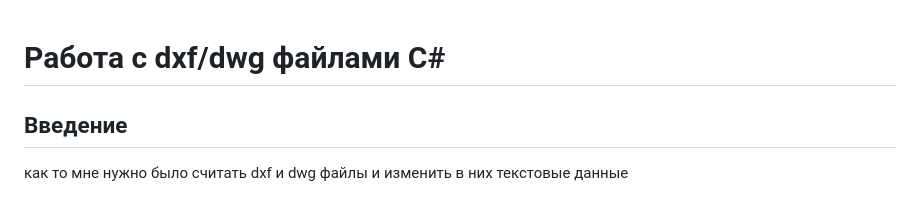
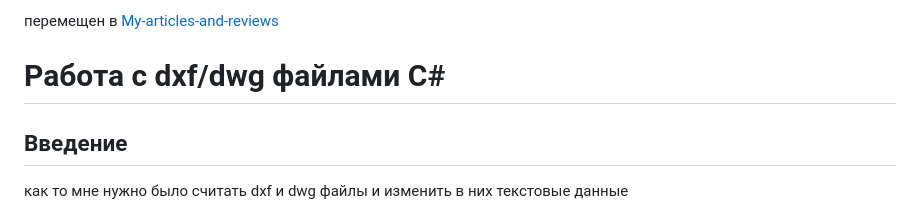
Before and after one commit to Mark65537/dxf-dwg-work-in-CS-article, a Markdown page: README.md, the part around the change. Rendered like a GitHub page.

Commit message:
last commit
перемещена в репозиторий где хранятся все мои статьи

```diff
--- a/README.md
+++ b/README.md
@@ -1,3 +1,4 @@
+перемещен в [My-articles-and-reviews](https://github.com/Mark65537/My-articles-and-reviews)
 # **Работа с dxf/dwg файлами C\#**
 
 ## **Введение**
```
